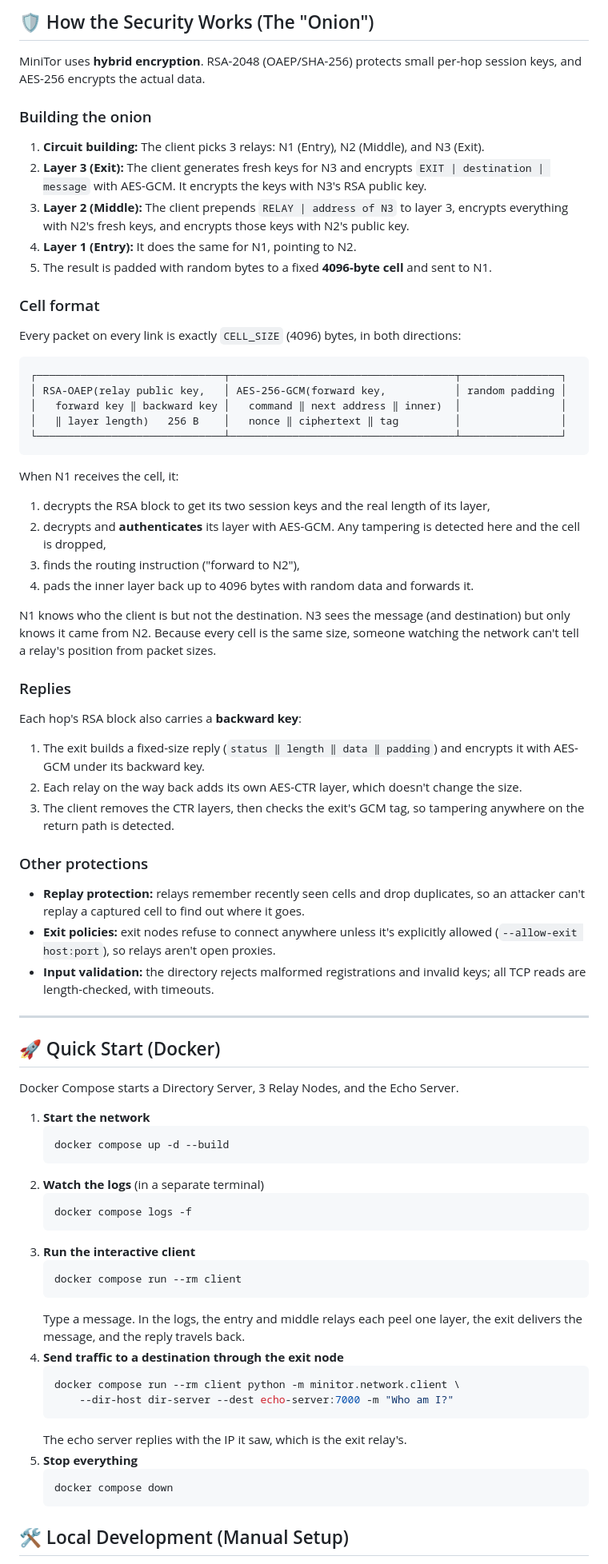
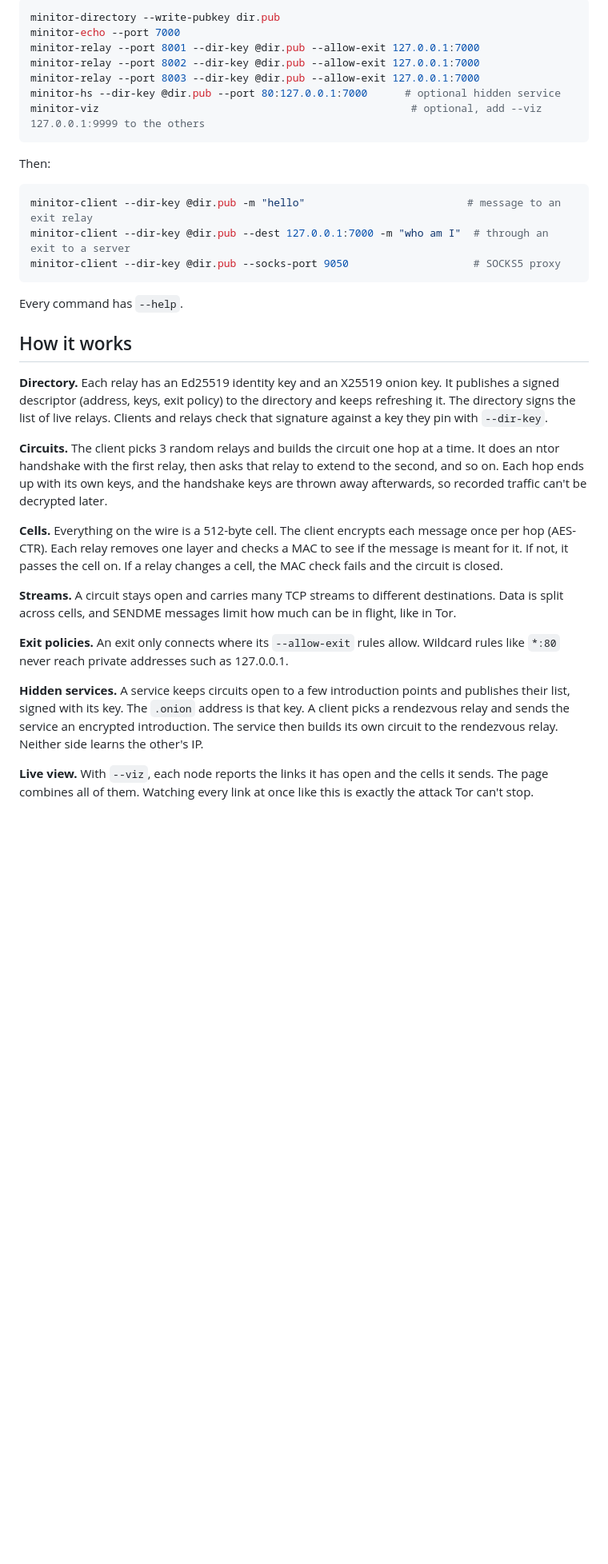
Before and after one commit to nati2126/MiniTor, a Markdown page: README.md, the part around one of its changes. Shown at 80% size. Rendered like a GitHub page; blank space fills up the shorter version.

````diff
--- a/README.md
+++ b/README.md
@@ -70,78 +38,37 @@ MiniTor mirrors the Tor network with four components:
 
-## 🛡️ How the Security Works (The "Onion")
-
-MiniTor uses **hybrid encryption**. RSA-2048 (OAEP/SHA-256) protects small per-hop session keys, and AES-256 encrypts the actual data.
-
-### Building the onion
-
-1. **Circuit building:** The client picks 3 relays: N1 (Entry), N2 (Middle), and N3 (Exit).
-2. **Layer 3 (Exit):** The client generates fresh keys for N3 and encrypts `EXIT | destination | message` with AES-GCM. It encrypts the keys with N3's RSA public key.
-3. **Layer 2 (Middle):** The client prepends `RELAY | address of N3` to layer 3, encrypts everything with N2's fresh keys, and encrypts those keys with N2's public key.
-4. **Layer 1 (Entry):** It does the same for N1, pointing to N2.
-5. The result is padded with random bytes to a fixed **4096-byte cell** and sent to N1.
-
-### Cell format
-
-Every packet on every link is exactly `CELL_SIZE` (4096) bytes, in both directions:
-
-```text
-┌──────────────────────────────┬────────────────────────────────────┬────────────────┐
-│ RSA-OAEP(relay public key,   │ AES-256-GCM(forward key,           │ random padding │
-│   forward key ‖ backward key │   command ‖ next address ‖ inner)  │                │
-│   ‖ layer length)   256 B    │   nonce ‖ ciphertext ‖ tag         │                │
-└──────────────────────────────┴────────────────────────────────────┴────────────────┘
+```bash
+minitor-directory --write-pubkey dir.pub
+minitor-echo --port 7000
+minitor-relay --port 8001 --dir-key @dir.pub --allow-exit 127.0.0.1:7000
+minitor-relay --port 8002 --dir-key @dir.pub --allow-exit 127.0.0.1:7000
+minitor-relay --port 8003 --dir-key @dir.pub --allow-exit 127.0.0.1:7000
+minitor-hs --dir-key @dir.pub --port 80:127.0.0.1:7000      # optional hidden service
+minitor-viz                                                  # optional, add --viz 127.0.0.1:9999 to the others
 ```
 
-When N1 receives the cell, it:
-1. decrypts the RSA block to get its two session keys and the real length of its layer,
-2. decrypts and **authenticates** its layer with AES-GCM. Any tampering is detected here and the cell is dropped,
-3. finds the routing instruction ("forward to N2"),
-4. pads the inner layer back up to 4096 bytes with random data and forwards it.
+Then:
 
-N1 knows who the client is but not the destination. N3 sees the message (and destination) but only knows it came from N2. Because every cell is the same size, someone watching the network can't tell a relay's position from packet sizes.
+```bash
+minitor-client --dir-key @dir.pub -m "hello"                          # message to an exit relay
+minitor-client --dir-key @dir.pub --dest 127.0.0.1:7000 -m "who am I"  # through an exit to a server
+minitor-client --dir-key @dir.pub --socks-port 9050                    # SOCKS5 proxy
+```
 
-### Replies
+Every command has `--help`.
 
-Each hop's RSA block also carries a **backward key**:
+## How it works
 
-1. The exit builds a fixed-size reply (`status ‖ length ‖ data ‖ padding`) and encrypts it with AES-GCM under its backward key.
-2. Each relay on the way back adds its own AES-CTR layer, which doesn't change the size.
-3. The client removes the CTR layers, then checks the exit's GCM tag, so tampering anywhere on the return path is detected.
+**Directory.** Each relay has an Ed25519 identity key and an X25519 onion key. It publishes a signed descriptor (address, keys, exit policy) to the directory and keeps refreshing it. The directory signs the list of live relays. Clients and relays check that signature against a key they pin with `--dir-key`.
 
-### Other protections
-- **Replay protection:** relays remember recently seen cells and drop duplicates, so an attacker can't replay a captured cell to find out where it goes.
-- **Exit policies:** exit nodes refuse to connect anywhere unless it's explicitly allowed (`--allow-exit host:port`), so relays aren't open proxies.
-- **Input validation:** the directory rejects malformed registrations and invalid keys; all TCP reads are length-checked, with timeouts.
+**Circuits.** The client picks 3 random relays and builds the circuit one hop at a time. It does an ntor handshake with the first relay, then asks that relay to extend to the second, and so on. Each hop ends up with its own keys, and the handshake keys are thrown away afterwards, so recorded traffic can't be decrypted later.
 
----
+**Cells.** Everything on the wire is a 512-byte cell. The client encrypts each message once per hop (AES-CTR). Each relay removes one layer and checks a MAC to see if the message is meant for it. If not, it passes the cell on. If a relay changes a cell, the MAC check fails and the circuit is closed.
 
-## 🚀 Quick Start (Docker)
+**Streams.** A circuit stays open and carries many TCP streams to different destinations. Data is split across cells, and SENDME messages limit how much can be in flight, like in Tor.
 
-Docker Compose starts a Directory Server, 3 Relay Nodes, and the Echo Server.
+**Exit policies.** An exit only connects where its `--allow-exit` rules allow. Wildcard rules like `*:80` never reach private addresses such as 127.0.0.1.
 
-1. **Start the network**
-   ```bash
-   docker compose up -d --build
-   ```
-2. **Watch the logs** (in a separate terminal)
-   ```bash
-   docker compose logs -f
-   ```
-3. **Run the interactive client**
-   ```bash
-   docker compose run --rm client
-   ```
-   Type a message. In the logs, the entry and middle relays each peel one layer, the exit delivers the message, and the reply travels back.
-4. **Send traffic to a destination through the exit node**
-   ```bash
-   docker compose run --rm client python -m minitor.network.client \
-       --dir-host dir-server --dest echo-server:7000 -m "Who am I?"
-   ```
-   The echo server replies with the IP it saw, which is the exit relay's.
-5. **Stop everything**
-   ```bash
-   docker compose down
-   ```
+**Hidden services.** A service keeps circuits open to a few introduction points and publishes their list, signed with its key. The `.onion` address is that key. A client picks a rendezvous relay and sends the service an encrypted introduction. The service then builds its own circuit to the rendezvous relay. Neither side learns the other's IP.
 
-## 🛠️ Local Development (Manual Setup)
+**Live view.** With `--viz`, each node reports the links it has open and the cells it sends. The page combines all of them. Watching every link at once like this is exactly the attack Tor can't stop.
 
````
Also changed, not shown: other parts of README.md (+36 -95 lines), docs/visualization.jpg (added).
